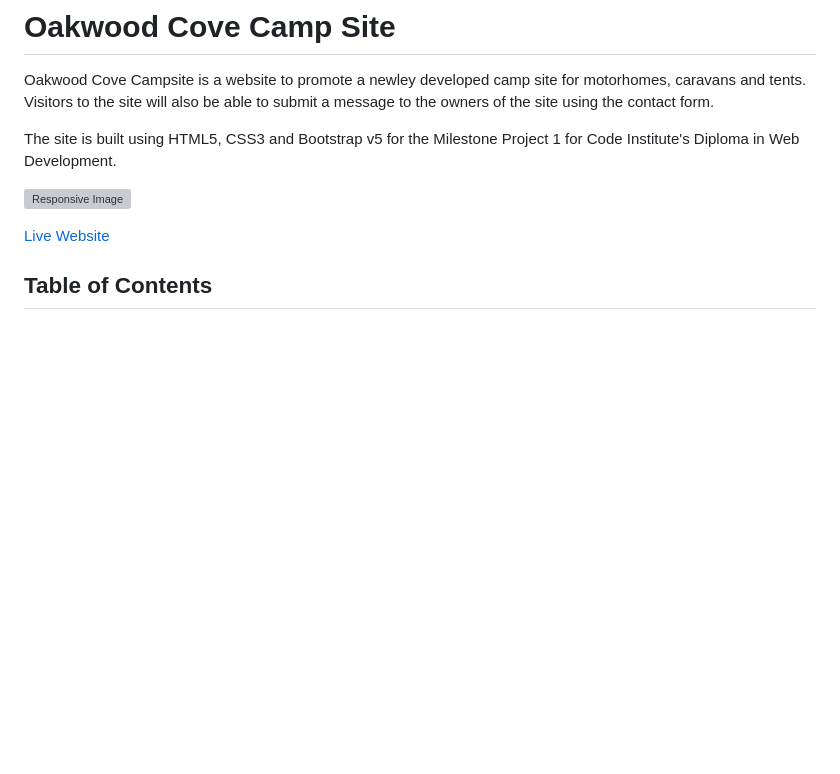
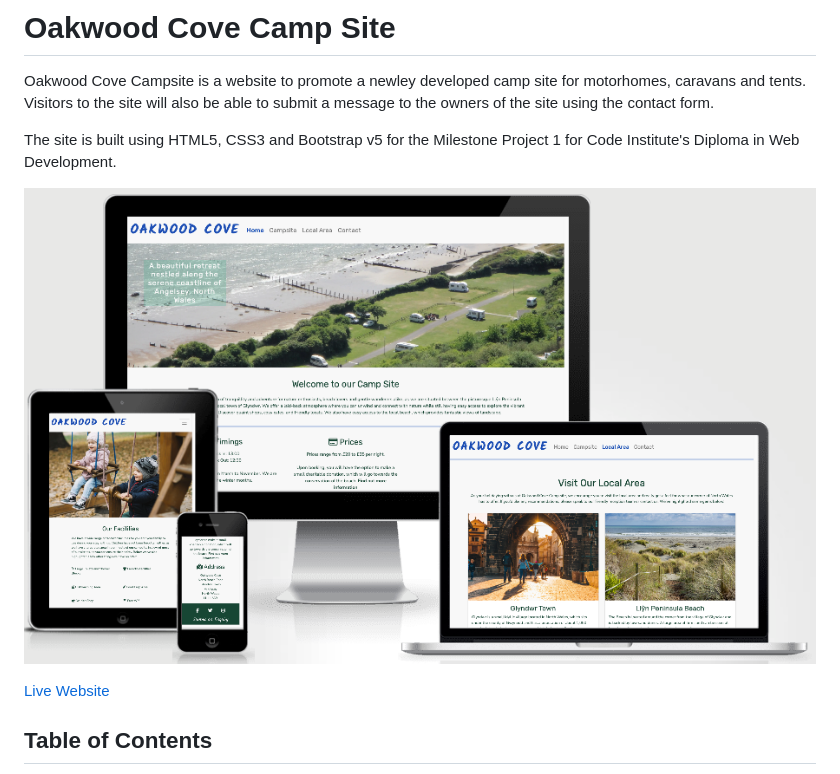
Before and after one commit to K-Coll/Milestone-Project-1, a Markdown page: README.md, the part around the change. Drawn GitHub-style; pictures changed too: docs/features/responsive-image.png (added); blank space fills up the shorter version; grey boxes are pictures that could not be loaded.

Commit message:
docs: update readme for am i responsive image

```diff
--- a/README.md
+++ b/README.md
@@ -4,7 +4,7 @@ Oakwood Cove Campsite is a website to promote a newley developed camp site for m
 
 The site is built using HTML5, CSS3 and Bootstrap v5 for the Milestone Project 1 for Code Institute's Diploma in Web Development.
 
-![Responsive Image](docs/features/am-i-responsive.png)
+![Responsive Image](docs/features/responsive-image.png)
 
 [Live Website](https://k-coll.github.io/mp1-oakwood-cove-campsite/)
 
```
